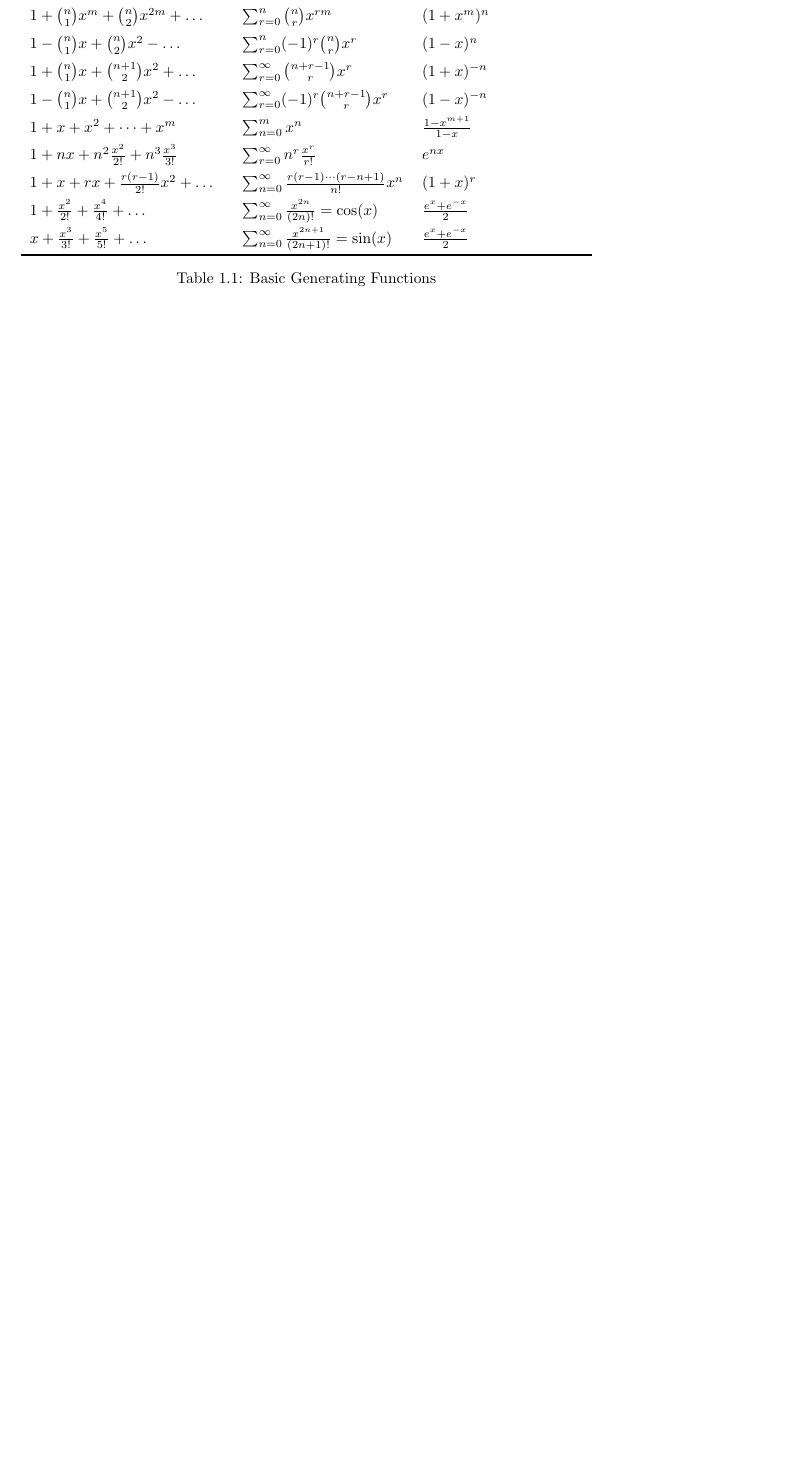
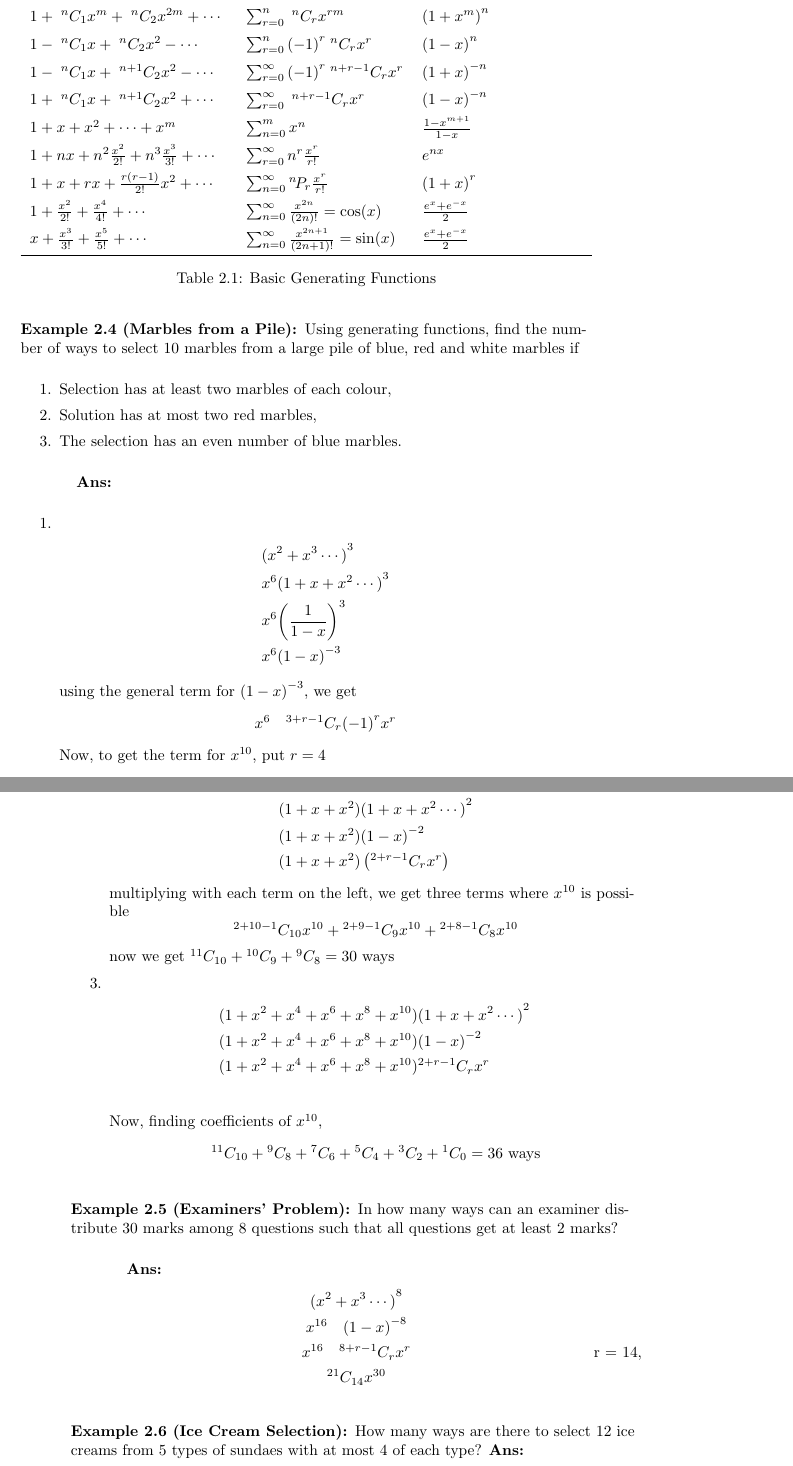
Before and after one commit to nakulbhat/hitchhikers-guides, a LaTeX document (main.tex, which reads chapters/generating_functions.tex): part of page 7 of 7 before the commit and two parts of pages 15 and 16 of 17 after it, the two joined at a grey line, cut so that both start at the same text, the shorter picture padded with empty space. Compiled offline with pdfLaTeX.

Commit message:
working commit

```diff
--- a/chapters/generating_functions.tex
+++ b/chapters/generating_functions.tex
@@ -103,21 +103,88 @@ And when we use the binomial expansion for negative powers,
     \centering
     \begin{tabularx}{\textwidth}{Xll}
         \toprule
-        \textbf{Expanded Form}                                     & \textbf{Summation Form}                               & \textbf{Generating Function}         \\
+        \textbf{Expanded Form}                                        & \textbf{Summation Form}                                       & \textbf{Generating Function}   \\
         \midrule
-        \mbox{$1+x+x^2+\dots$}                                     & \mbox{$\sum_{n=0}^{\infty} x^n$}                                & \mbox{$\frac{1}{1-x}$}         \\
-        \mbox{$1 + \binom{n}{1}x + \binom{n}{2}x^2 + \dots $}      & \mbox{$\sum_{r=0}^{n} \binom{n}{r} x^r$}                        & \mbox{$(1+x)^n$}               \\
-        \mbox{$1 + \binom{n}{1}x^m + \binom{n}{2}x^{2m} + \dots $} & \mbox{$\sum_{r=0}^{n} \binom{n}{r} x^{rm}$}                     & \mbox{$(1+x^m)^{n}$}           \\
-        \mbox{$1 - \binom{n}{1}x + \binom{n}{2}x^2 - \dots $}      & \mbox{$\sum_{r=0}^{n} (-1)^r \binom{n}{r} x^r$}                 & \mbox{$(1-x)^n$}               \\
-        \mbox{$1 + \binom{n}{1}x + \binom{n+1}{2}x^2 + \dots$}     & \mbox{$\sum_{r=0}^{\infty} \binom{n+r-1}{r} x^r$}               & \mbox{$(1+x)^{-n}$}            \\
-        \mbox{$1 - \binom{n}{1}x + \binom{n+1}{2}x^2 - \dots$}     & \mbox{$\sum_{r=0}^{\infty} (-1)^r \binom{n+r-1}{r} x^r$}        & \mbox{$(1-x)^{-n}$}            \\
-        \mbox{$1+x+x^2+\dots+x^m$}                                 & \mbox{$\sum_{n=0}^{m} x^n$}                                     & \mbox{$\frac{1-x^{m+1}}{1-x}$} \\
-        \mbox{$1+nx+n^2\frac{x^2}{2!}+n^3\frac{x^3}{3!}$}          & \mbox{$\sum_{r=0}^{\infty} n^r \frac{x^r}{r!}$}                 & \mbox{$e^{nx}$}                \\
-        \mbox{$1+x+rx+\frac{r(r-1)}{2!}x^2+\dots$}                 & \mbox{$\sum_{n=0}^{\infty} \frac{r(r-1)\cdots(r-n+1)}{n!} x^n$} & \mbox{$(1+x)^r$}               \\
-        \mbox{$1+\frac{x^2}{2!}+\frac{x^4}{4!}+\dots$}             & \mbox{$\sum_{n=0}^{\infty} \frac{x^{2n}}{(2n)!}=\cos(x)$}       & \mbox{$\frac{e^x+e^{-x}}{2}$}  \\
-        \mbox{$x+\frac{x^3}{3!}+\frac{x^5}{5!}+\dots$}             & \mbox{$\sum_{n=0}^{\infty} \frac{x^{2n+1}}{(2n+1)!}=\sin(x)$}   & \mbox{$\frac{e^x+e^{-x}}{2}$}  \\
+        \mbox{$1+x+x^2+\cdots$}                                       & \mbox{$\sum_{n=0}^{\infty} x^n$}                              & \mbox{$\frac{1}{1-x}$}         \\
+        \mbox{$1 + \;\Comb{n}{1}x + \;\Comb{n}{2}x^2 + \cdots $}      & \mbox{$\sum_{r=0}^{n} \;\Comb{n}{r} x^r$}                     & \mbox{${(1+x)}^n$}             \\
+        \mbox{$1 + \;\Comb{n}{1}x^m + \;\Comb{n}{2}x^{2m} + \cdots $} & \mbox{$\sum_{r=0}^{n} \;\Comb{n}{r} x^{rm}$}                  & \mbox{${(1+x^m)}^{n}$}         \\
+        \mbox{$1 - \;\Comb{n}{1}x + \;\Comb{n}{2}x^2 - \cdots $}      & \mbox{$\sum_{r=0}^{n} {(-1)}^r \;\Comb{n}{r} x^r$}            & \mbox{${(1-x)}^n$}             \\
+        \mbox{$1 - \;\Comb{n}{1}x + \;\Comb{n+1}{2}x^2 - \cdots$}     & \mbox{$\sum_{r=0}^{\infty} {(-1)}^r \;\Comb{n+r-1}{r} x^r$}   & \mbox{${(1+x)}^{-n}$}          \\
+        \mbox{$1 + \;\Comb{n}{1}x + \;\Comb{n+1}{2}x^2 + \cdots$}     & \mbox{$\sum_{r=0}^{\infty} \;\Comb{n+r-1}{r} x^r$}            & \mbox{${(1-x)}^{-n}$}          \\
+        \mbox{$1+x+x^2+\cdots+x^m$}                                   & \mbox{$\sum_{n=0}^{m} x^n$}                                   & \mbox{$\frac{1-x^{m+1}}{1-x}$} \\
+        \mbox{$1+nx+n^2\frac{x^2}{2!}+n^3\frac{x^3}{3!}+\cdots$}      & \mbox{$\sum_{r=0}^{\infty} n^r \frac{x^r}{r!}$}               & \mbox{$e^{nx}$}                \\
+        \mbox{$1+x+rx+\frac{r(r-1)}{2!}x^2+\cdots$}                   & \mbox{$\sum_{n=0}^{\infty} \Perm{n}{r} \frac{x^r}{r!}$}       & \mbox{${(1+x)}^r$}             \\
+        \mbox{$1+\frac{x^2}{2!}+\frac{x^4}{4!}+\cdots$}               & \mbox{$\sum_{n=0}^{\infty} \frac{x^{2n}}{(2n)!}=\cos(x)$}     & \mbox{$\frac{e^x+e^{-x}}{2}$}  \\
+        \mbox{$x+\frac{x^3}{3!}+\frac{x^5}{5!}+\cdots$}               & \mbox{$\sum_{n=0}^{\infty} \frac{x^{2n+1}}{(2n+1)!}=\sin(x)$} & \mbox{$\frac{e^x+e^{-x}}{2}$}  \\
         \bottomrule
     \end{tabularx}
-    \caption{Basic Generating Functions}
-    \label{tab:basic_Permutations}
+    \caption{Basic Generating Functions}\label{tab:basic_generating_functions}
 \end{table}
+
+
+\begin{example}
+    [Marbles from a Pile]
+    Using generating functions, find the number of ways to select 10 marbles from a large pile of blue, red and white marbles if
+    \begin{enumerate}
+        \item Selection has at least two marbles of each colour,
+        \item Solution has at most two red marbles,
+        \item The selection has an even number of blue marbles.
+    \end{enumerate}
+
+    \textbf{Ans:} \begin{enumerate}
+        \item \begin{align*}
+                   & {(x^2+x^3\cdots)}^3                \\
+                   & x^6 {(1+x+x^2\cdots)}^3            \\
+                   & x^6 {\left(\frac{1}{1-x}\right)}^3 \\
+                   & x^6 {(1-x)}^{-3}
+              \end{align*}
+              using the general term for \mbox{${(1-x)}^{-3}$}, we get
+              \[
+                  x^6\quad \Comb{3+r-1}{r} {(-1)}^r x^r
+              \]
+              Now, to get the term for \mbox{$x^{10}$}, put \mbox{$r=4$}
+              \[
+                  x^6\quad\Comb{6}{4} x^4
+              \]
+              where we get the coefficient, \mbox{$\Comb{6}{4}$} ways.
+
+        \item \begin{align*}
+                   & (1+x+x^2){(1+x+x^2\cdots)}^2             \\
+                   & (1+x+x^2){(1-x)}^{-2}                    \\
+                   & (1+x+x^2)\left(\Comb{2+r-1}{r}x^r\right)
+              \end{align*}
+              multiplying with each term on the left, we get three terms where \mbox{$x^{10}$} is possible
+              \[
+                  \Comb{2+10-1}{10}x^{10} + \Comb{2+9-1}{9}x^{10} + \Comb{2+8-1}{8}x^{10}
+              \]
+              now we get \mbox{$\Comb{11}{10} + \Comb{10}{9}+ \Comb{9}{8} = 30$} ways
+
+        \item \begin{align*}
+                   & (1+x^2+x^4+x^6+x^8+x^{10}){(1+x+x^2\cdots)}^2\, \\
+                   & (1+x^2+x^4+x^6+x^8+x^{10}){(1-x)}^{-2}         \\
+                   & (1+x^2+x^4+x^6+x^8+x^{10})\Comb{2+r-1}{r}x^r\, \\
+              \end{align*}
+              Now, finding coefficients of \mbox{$x^{10}$},
+              \[
+                  \Comb{11}{10} + \Comb{9}{8} + \Comb{7}{6} +\Comb{5}{4} + \Comb{3}{2} + \Comb{1}{0} = 36 \text{ ways}
+              \]
+    \end{enumerate}
+\end{example}
+
+\begin{example}
+    [Examiners' Problem]
+    In how many ways can an examiner distribute 30 marks among 8 questions such that all questions get at least 2 marks?
+
+    \textbf{Ans:}
+    \begin{gather*}
+        {(x^2 + x^3 \cdots)}^8 \\
+        x^{16}\quad {(1 - x)}^{-8}\\
+        x^{16}\quad\Comb{8 + r - 1}{r} x^r  \tag*{r = 14,} \\
+        \Comb{21}{14} x^{30}
+    \end{gather*}
+\end{example}
+\begin{example}
+    [Ice Cream Selection]
+    How many ways are there to select 12 ice creams from 5 types of sundaes with at most 4 of each type?
+    \textbf{Ans:}
+    \begin{gather*}
@@ -123,0 +206 @@ And when we use the binomial expansion for negative powers,
+        \Comb{19}{r} x^r {(1 + x + x^5)} \tag*{r = 19,15}\\
```
Also changed, not shown: main.tex (+1 -1 lines), main.pdf, chapters/generating_functions.tex (54 more changed lines).
